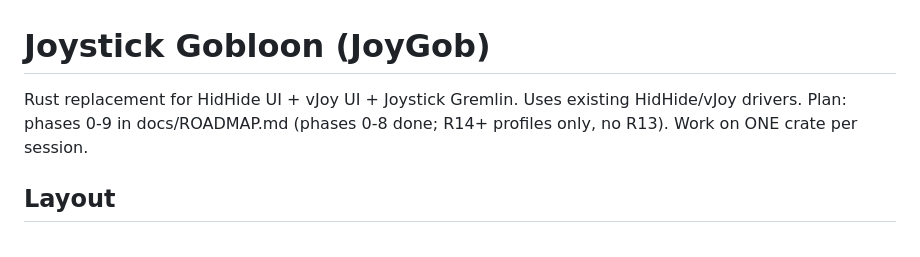
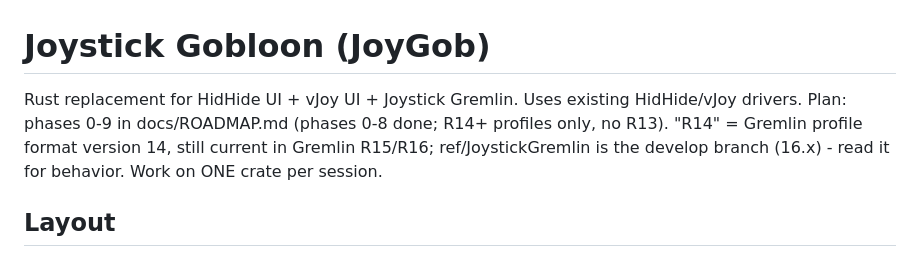
Before and after one commit to h0useRus/JoystickGobloon, a Markdown page: CLAUDE.md, the part around the change. GitHub-like rendering.

Commit message:
docs: R14 means the Gremlin profile format, read the Gremlin 16 sources

```diff
--- a/CLAUDE.md
+++ b/CLAUDE.md
@@ -1,6 +1,8 @@
 # Joystick Gobloon (JoyGob)
 Rust replacement for HidHide UI + vJoy UI + Joystick Gremlin. Uses existing HidHide/vJoy drivers.
-Plan: phases 0-9 in docs/ROADMAP.md (phases 0-8 done; R14+ profiles only, no R13). Work on ONE crate per session.
+Plan: phases 0-9 in docs/ROADMAP.md (phases 0-8 done; R14+ profiles only, no R13).
+"R14" = Gremlin profile format version 14, still current in Gremlin R15/R16; ref/JoystickGremlin is the develop
+branch (16.x) - read it for behavior. Work on ONE crate per session.
 
 ## Layout
 - crates/gob-i18n  Fluent i18n. `lang/en.ftl` embedded (default) + de, es, fr, ko, ru, zh embedded; more `lang/*.ftl`
```
Also changed, not shown: docs/LIGHTING_PLAN.md (+3 -2 lines).
